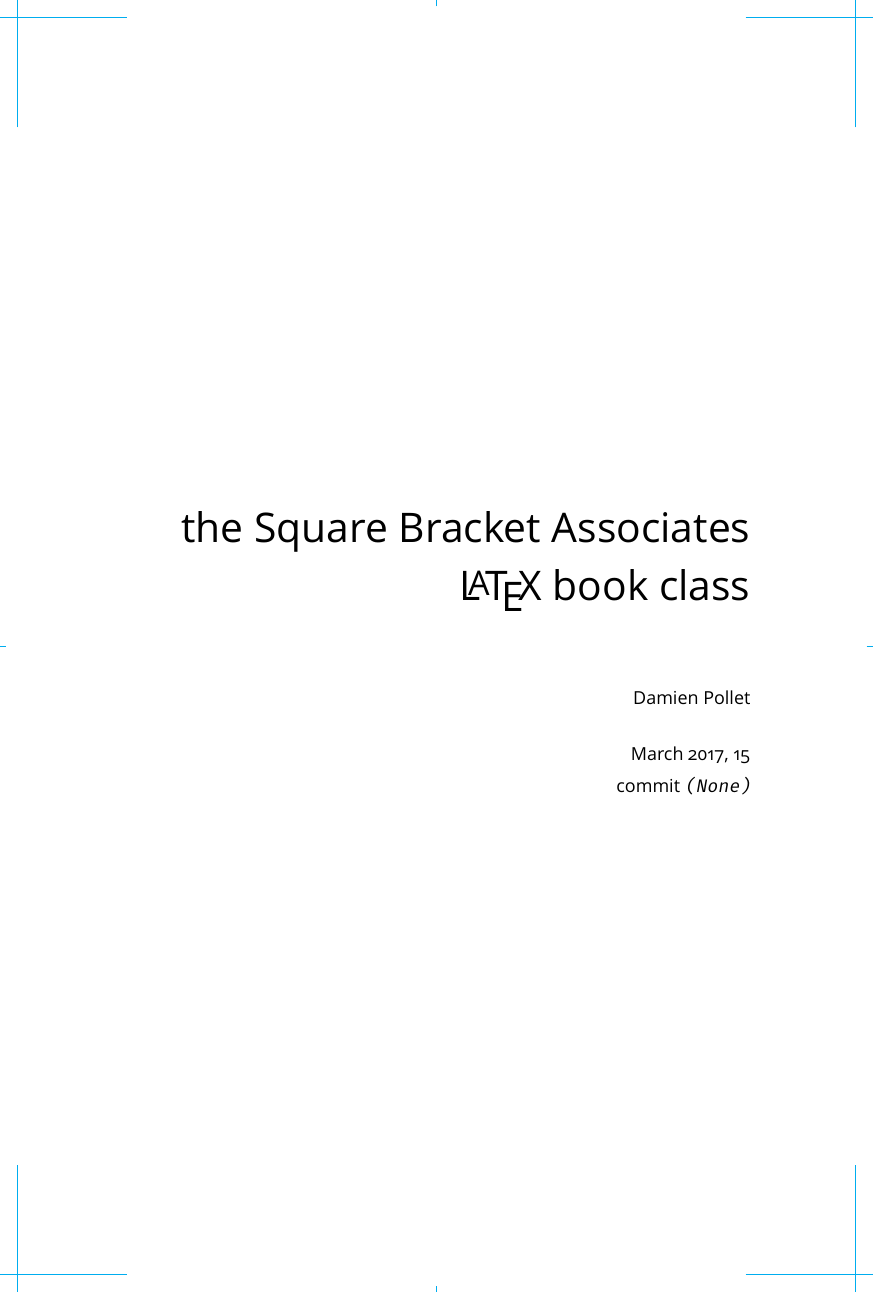
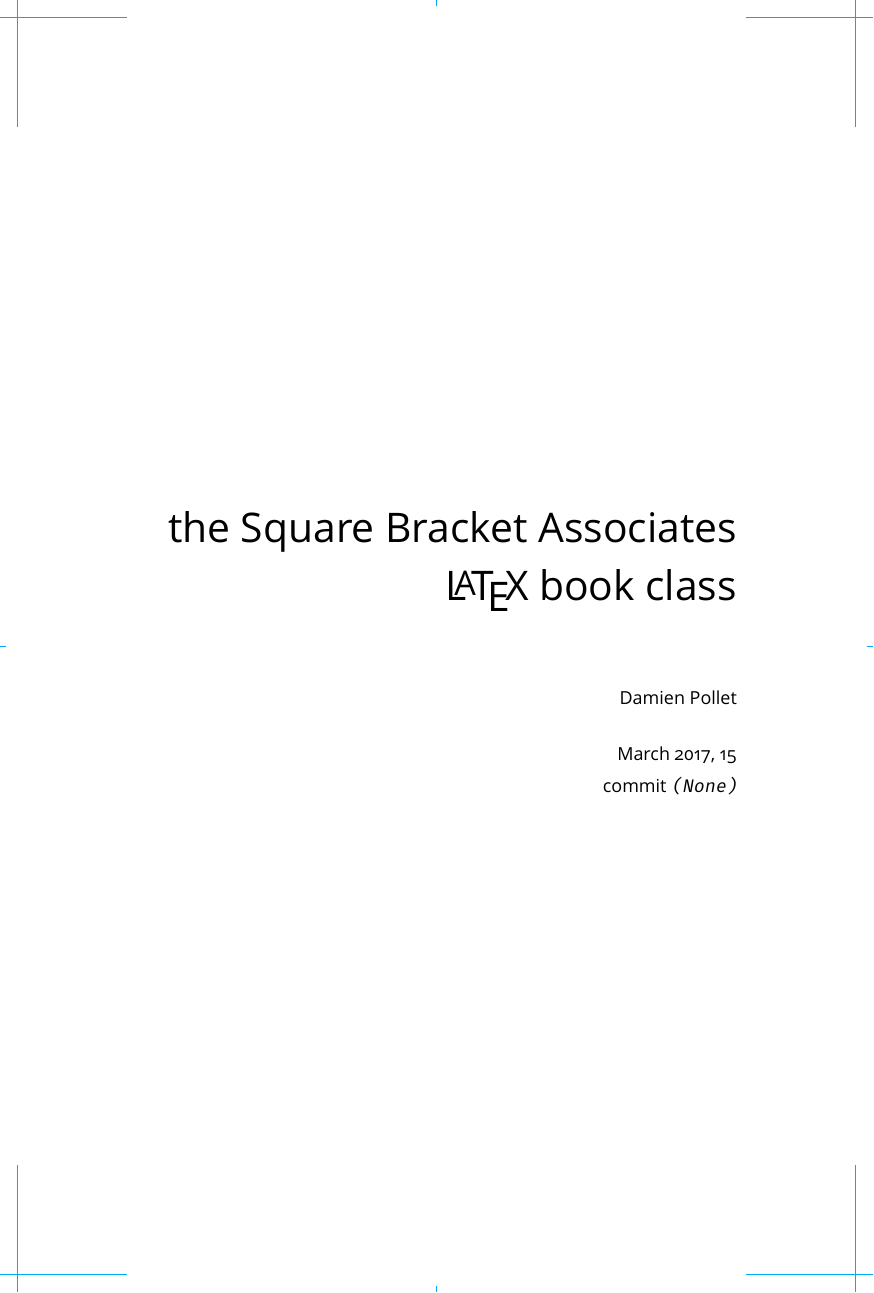
Before and after one commit to cdlm/sbabook, a LaTeX book (sbabook.tex, which reads sbabook.cls): part of page 2 of 12, cut so that both start at the same text. Compiled offline with XeLaTeX.

Commit message:
Overrideable page layout

```diff
--- a/sbabook.cls
+++ b/sbabook.cls
@@ -12,12 +12,27 @@
 %%%
 %%% Page layout
 %%%
-\newcommand\stockustrade{\setstocksize{9in}{6in}}
-\newcommand\setbleed[1]{%
+\newcommand{\stockustrade}{\setstocksize{9in}{6in}}
+\newcommand{\setbleed}[1]{%
     \settrimmedsize{\stockheight}{\stockwidth}{*}%
     \settrims{#1}{#1}%
     \advance\stockheight 2\trimtop
     \advance\stockwidth  2\trimedge}
+\newcommand{\paperbackpage}{
+  \stockustrade
+  \setbleed{.125in}
+  % \setbinding{5mm}
+  \setlrmarginsandblock{.85in}{.65in}{*}
+  \setulmarginsandblock{.75in}{.75in}{*}}
+\newcommand{\spiralboundpage}{
+  \setstocksize{11in}{210mm}% hybrid between A4 and US Letter
+  \setbleed{.125in}
+  \setlrmarginsandblock{1.5in}{1in}{*}
+  \setulmarginsandblock{1in}{1in}{*}}
+\newcommand{\pagelayout}[1]{
+  \providecommand{\setuppage}{#1}% set default page layout
+  \setuppage\checkandfixthelayout
+  \typeoutlayout}
 
 \settypeoutlayoutunit{mm}
 
--- a/sbabook.tex
+++ b/sbabook.tex
@@ -1,12 +1,6 @@
 \documentclass[english,twoside,openany,showtrims]{sbabook}
 
-\stockustrade
-\setbleed{.125in}
-\setlrmarginsandblock{.75in}{*}{*}
-\setulmarginsandblock{.75in}{.75in}{*}
-\checkandfixthelayout
-\typeoutlayout
-
+\pagelayout{\paperbackpage}
 
 \usepackage[useregional]{datetime2}
 
```
